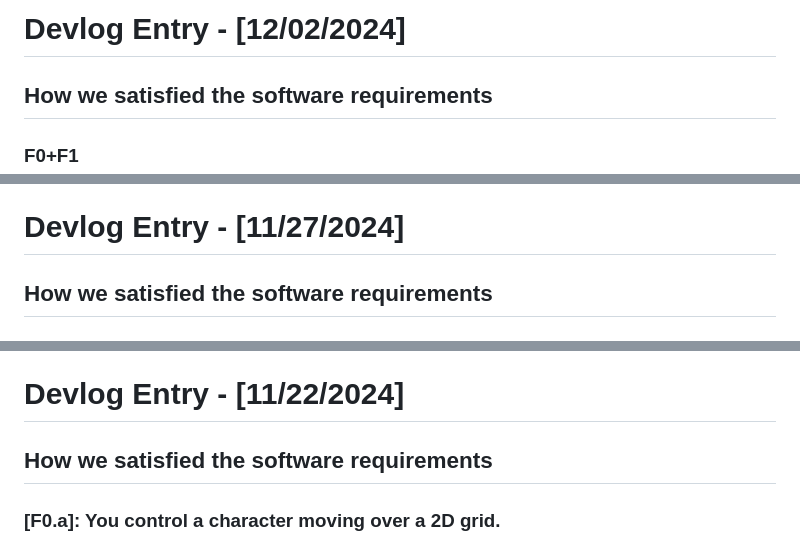
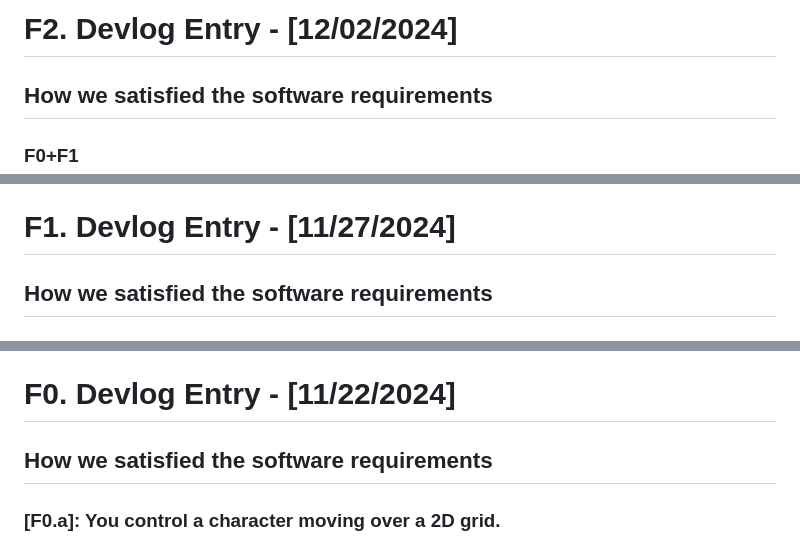
Before and after one commit to jchen577/Planting_101_121, a Markdown page: README.md, 3 parts joined by grey strips. Drawn GitHub-style.

Commit message:
organizing dev log

```diff
--- a/README.md
+++ b/README.md
@@ -1,4 +1,4 @@
-# Devlog Entry - [12/02/2024]
+# F2. Devlog Entry - [12/02/2024]
 ## How we satisfied the software requirements
 ### F0+F1
  Everything that we implimented to satisfy the F0 and F1 software requirements have stayed consistent. Thus, the requirements are met using what we created last week. The game still has the same tile structure, gameplay, and the autosave/manual save both still work as they did last week.
@@ -118,7 +118,7 @@ export class Plant {
 ## Reflection
 Looking back at our new F2 requirements, our teams plan hasn't changed much except for the new implementation of the internal and external DSL's. It definitely forced us to restructure our code so that the program is much more organized and takes in more specific inputs. The switch from TypeScript to JavaScript did help simplify our development process by removing the need for compilation and type definitions. It allowed for quicker iteration and testing. At this point, we haven't reconsidered our tools and materials described. We still are using Perlin noise for our map generation. For our roles, we alternate our tasks throughout the week so we haven't been strictly following the role assignments. In terms of game design evolution, we are looking into adding more visual stages of growth for our plants to make it easier to for players to understand when the plants can be harvested.
 
-# Devlog Entry - [11/27/2024]
+# F1. Devlog Entry - [11/27/2024]
 ## How we satisfied the software requirements
 ### [F0] Everything that we implimented to satisfy the F0 software requirements have stayed consistent. Thus, the requirements are met using what we created last week.
 
@@ -139,7 +139,7 @@ Looking back at our new F2 requirements, our teams plan hasn't changed much exce
 ## Reflection:
 Looking back at our new F1 requirements, our teams plan hasn't changed much except for the new implementation of saving game states. With our usage of Perlin Noise, we were able to have our grid be set up of tile objects and it make AoS format and byte array storage requirement work in our favor. In terms of the new game state implementation we structured it so we can build on top of our existing workflow. Originally, we were going to use JSON files in conjuction with "Tiled" to create and save our map. But, due to the fact that we have changed from a "Tiled" created map to a Perlin noise PCG map, our use of JSON files, while still in line with saving the game state, has been inplimented to fit the way our PCG map is created (i.e. using our "Tile" structure).
 
-# Devlog Entry - [11/22/2024]
+# F0. Devlog Entry - [11/22/2024]
 
 ## How we satisfied the software requirements
 ### [F0.a]: You control a character moving over a 2D grid.
```
